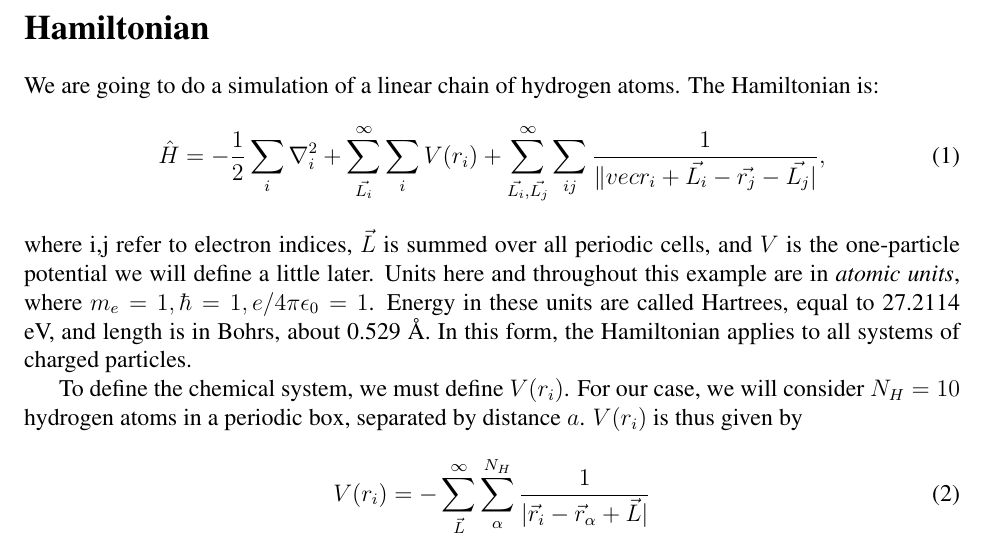
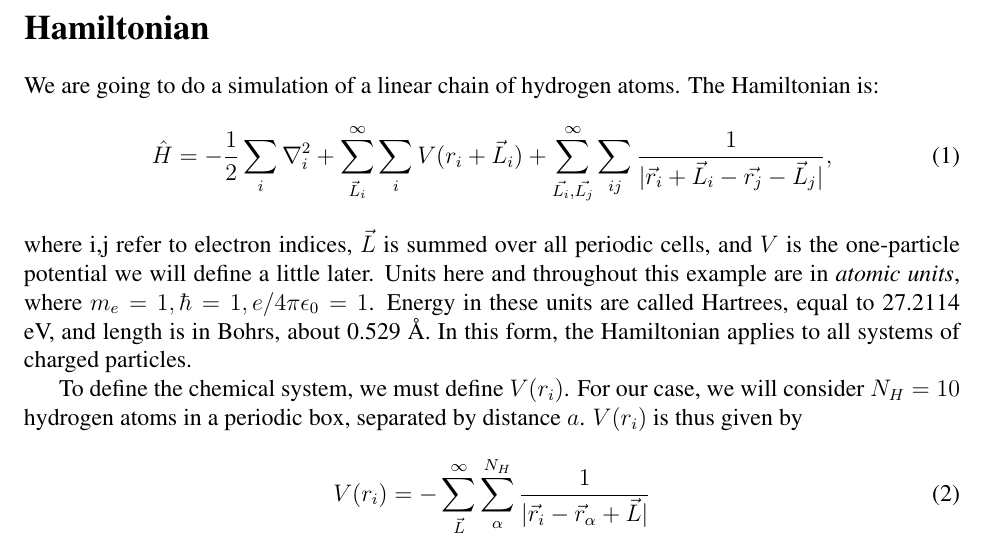
Before and after one commit to lkwagner/QMCTutorial, a LaTeX document (h_chain/chain_tutorial.tex): part of page 2 of 7, cut so that both start at the same text. Compiled offline with pdfLaTeX.

Commit message:
Fixed a couple typos.

```diff
--- a/h_chain/chain_tutorial.tex
+++ b/h_chain/chain_tutorial.tex
@@ -41,7 +41,7 @@ For the hydrogen chain, if we do not include dimerization, it will become metall
 We are going to do a simulation of a linear chain of hydrogen atoms.
 The Hamiltonian is:
 \begin{equation}
-\hat{H}=-\frac{1}{2}\sum_i \nabla_i^2 + \sum_{\vec{L_i}}^\infty\sum_i V(r_i) + \sum_{\vec{L_i},\vec{L_j} }^\infty \sum_{ij} \frac{1}{\|vec{r}_i+\vec{L_i}-\vec{r_j}-\vec{L_j}|},
+\hat{H}=-\frac{1}{2}\sum_i \nabla_i^2 + \sum_{\vec{L}_i}^\infty\sum_i V(r_i+\vec{L}_i) + \sum_{\vec{L_i},\vec{L_j} }^\infty \sum_{ij} \frac{1}{|\vec{r}_i+\vec{L}_i-\vec{r_j}-\vec{L}_j|},
 \end{equation}
 where i,j refer to electron indices, $\vec{L}$ is summed over all periodic cells, and $V$ is the one-particle potential we will define a little later.
 Units here and throughout this example are in {\it atomic units}, where $m_e=1,\hbar=1,e/4\pi\epsilon_0=1$.
```
Also changed, not shown: h_chain/chain_tutorial.pdf.
